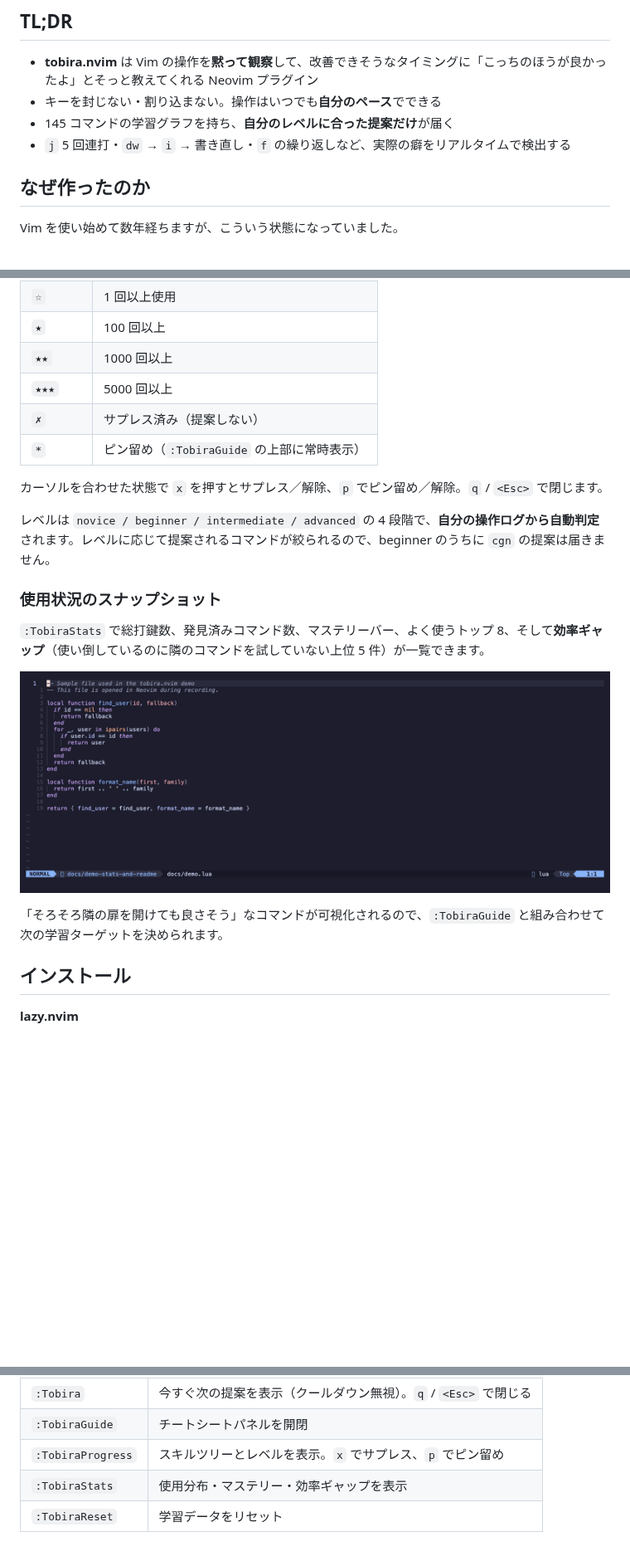
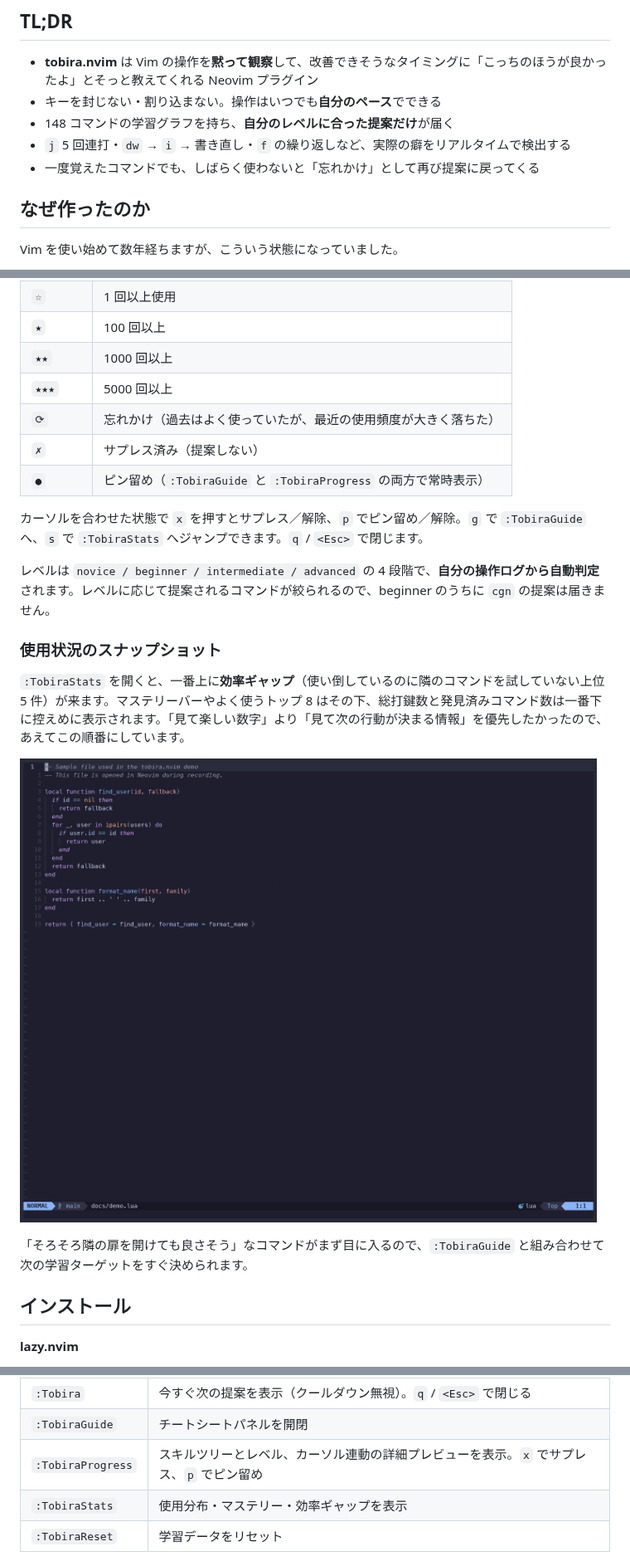
Before and after one commit to kamegoro/zenn-contents, a Markdown page: articles/095599c1cd6a07.md, 3 parts joined by grey strips. Shown at 83% size. Drawn GitHub-style; pictures changed too: images/095599c1cd6a07/demo-stats.gif; blank space fills up the shorter version.

```diff
--- a/articles/095599c1cd6a07.md
+++ b/articles/095599c1cd6a07.md
@@ -10,8 +10,9 @@ published: true
 
 - **tobira.nvim** は Vim の操作を**黙って観察**して、改善できそうなタイミングに「こっちのほうが良かったよ」とそっと教えてくれる Neovim プラグイン
 - キーを封じない・割り込まない。操作はいつでも**自分のペース**でできる
-- 145 コマンドの学習グラフを持ち、**自分のレベルに合った提案だけ**が届く
+- 148 コマンドの学習グラフを持ち、**自分のレベルに合った提案だけ**が届く
 - `j` 5 回連打・`dw` → `i` → 書き直し・`f` の繰り返しなど、実際の癖をリアルタイムで検出する
+- 一度覚えたコマンドでも、しばらく使わないと「忘れかけ」として再び提案に戻ってくる
 
 ## なぜ作ったのか
 
@@ -98,20 +103,21 @@ https://github.com/kamegoro/tobira.nvim
 | `★` | 100 回以上 |
 | `★★` | 1000 回以上 |
 | `★★★` | 5000 回以上 |
+| `⟳` | 忘れかけ（過去はよく使っていたが、最近の使用頻度が大きく落ちた） |
 | `✗` | サプレス済み（提案しない） |
-| `*` | ピン留め（`:TobiraGuide` の上部に常時表示） |
+| `●` | ピン留め（`:TobiraGuide` と `:TobiraProgress` の両方で常時表示） |
 
-カーソルを合わせた状態で `x` を押すとサプレス／解除、`p` でピン留め／解除。`q` / `<Esc>` で閉じます。
+カーソルを合わせた状態で `x` を押すとサプレス／解除、`p` でピン留め／解除。`g` で `:TobiraGuide` へ、`s` で `:TobiraStats` へジャンプできます。`q` / `<Esc>` で閉じます。
 
 レベルは `novice / beginner / intermediate / advanced` の 4 段階で、**自分の操作ログから自動判定**されます。レベルに応じて提案されるコマンドが絞られるので、beginner のうちに `cgn` の提案は届きません。
 
 ### 使用状況のスナップショット
 
-`:TobiraStats` で総打鍵数、発見済みコマンド数、マステリーバー、よく使うトップ 8、そして**効率ギャップ**（使い倒しているのに隣のコマンドを試していない上位 5 件）が一覧できます。
+`:TobiraStats` を開くと、一番上に**効率ギャップ**（使い倒しているのに隣のコマンドを試していない上位 5 件）が来ます。マステリーバーやよく使うトップ 8 はその下、総打鍵数と発見済みコマンド数は一番下に控えめに表示されます。「見て楽しい数字」より「見て次の行動が決まる情報」を優先したかったので、あえてこの順番にしています。
 
 ![TobiraStats — 使用分布と効率ギャップ](/images/095599c1cd6a07/demo-stats.gif)
 
-「そろそろ隣の扉を開けても良さそう」なコマンドが可視化されるので、`:TobiraGuide` と組み合わせて次の学習ターゲットを決められます。
+「そろそろ隣の扉を開けても良さそう」なコマンドがまず目に入るので、`:TobiraGuide` と組み合わせて次の学習ターゲットをすぐ決められます。
 
 ## インストール
 
@@ -143,7 +149,7 @@ require("tobira").setup({
 |---|---|
 | `:Tobira` | 今すぐ次の提案を表示（クールダウン無視）。`q` / `<Esc>` で閉じる |
 | `:TobiraGuide` | チートシートパネルを開閉 |
-| `:TobiraProgress` | スキルツリーとレベルを表示。`x` でサプレス、`p` でピン留め |
+| `:TobiraProgress` | スキルツリーとレベル、カーソル連動の詳細プレビューを表示。`x` でサプレス、`p` でピン留め |
 | `:TobiraStats` | 使用分布・マステリー・効率ギャップを表示 |
 | `:TobiraReset` | 学習データをリセット |
 
```
Also changed, not shown: other parts of articles/095599c1cd6a07.md (+9 -5 lines), images/095599c1cd6a07/demo-guide.gif, images/095599c1cd6a07/demo-progress.gif, images/095599c1cd6a07/demo-suggest.gif.
